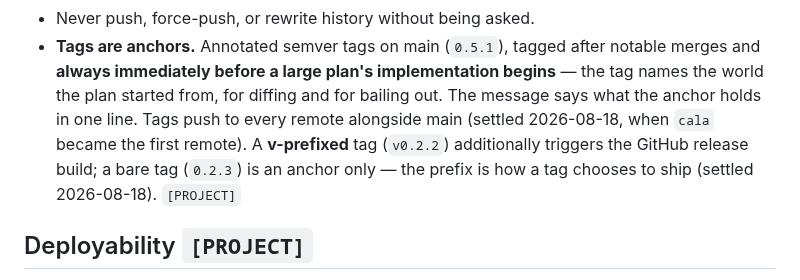
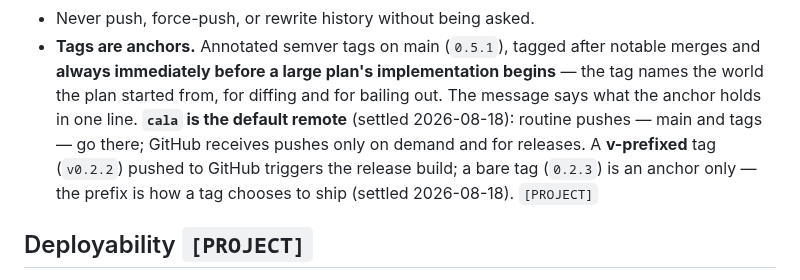
Before and after one commit to acdtrx/cria, a Markdown page: CLAUDE.md, the part around the change. GitHub-like rendering.

```diff
--- a/CLAUDE.md
+++ b/CLAUDE.md
@@ -184,11 +184,11 @@ history-narrating comment you meet up to this rule.
 - **Tags are anchors.** Annotated semver tags on main (`0.5.1`), tagged after notable
   merges and **always immediately before a large plan's implementation begins** — the
   tag names the world the plan started from, for diffing and for bailing out. The
-  message says what the anchor holds in one line. Tags push to every remote alongside
-  main (settled 2026-08-18, when `cala` became the first remote). A **v-prefixed**
-  tag (`v0.2.2`) additionally triggers the GitHub release build; a bare tag
-  (`0.2.3`) is an anchor only — the prefix is how a tag chooses to ship (settled
-  2026-08-18). `[PROJECT]`
+  message says what the anchor holds in one line. **`cala` is the default remote**
+  (settled 2026-08-18): routine pushes — main and tags — go there; GitHub receives
+  pushes only on demand and for releases. A **v-prefixed** tag (`v0.2.2`) pushed to
+  GitHub triggers the release build; a bare tag (`0.2.3`) is an anchor only — the
+  prefix is how a tag chooses to ship (settled 2026-08-18). `[PROJECT]`
 
 ## Deployability `[PROJECT]`
 
```
Also changed, not shown: README.md (+5 -2 lines), docs/BACKLOG.md (+6 -3 lines), docs/cria.png (added).
